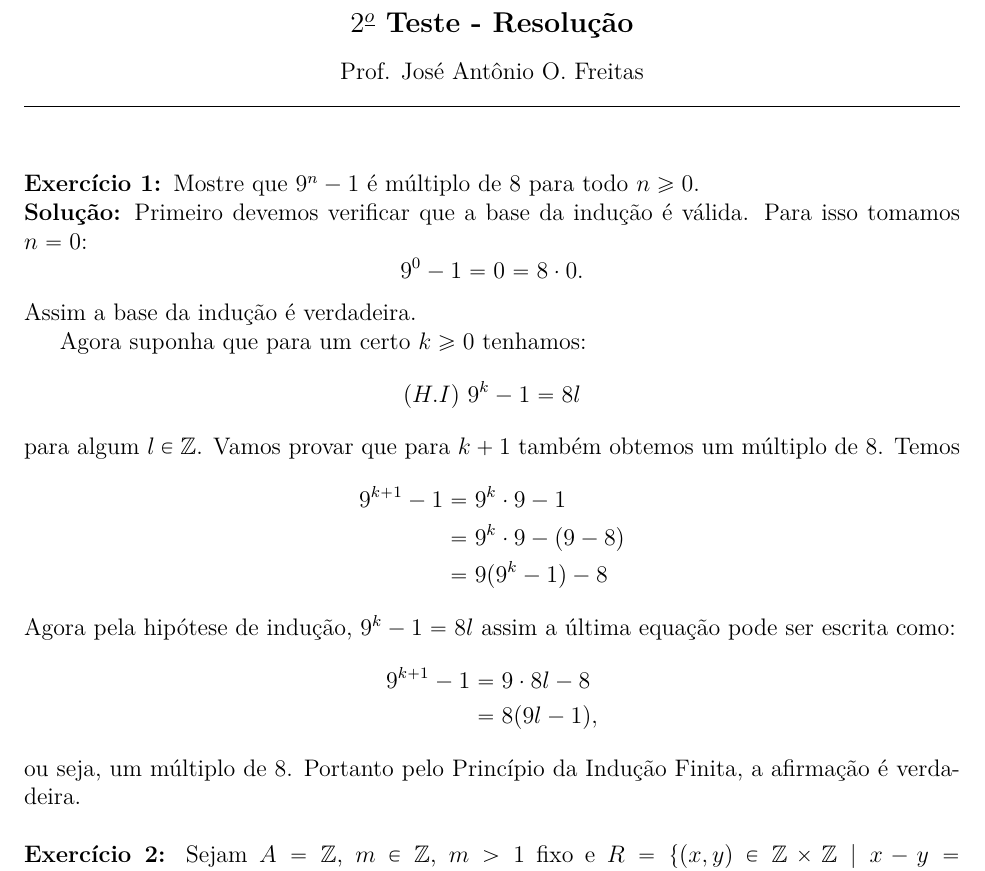
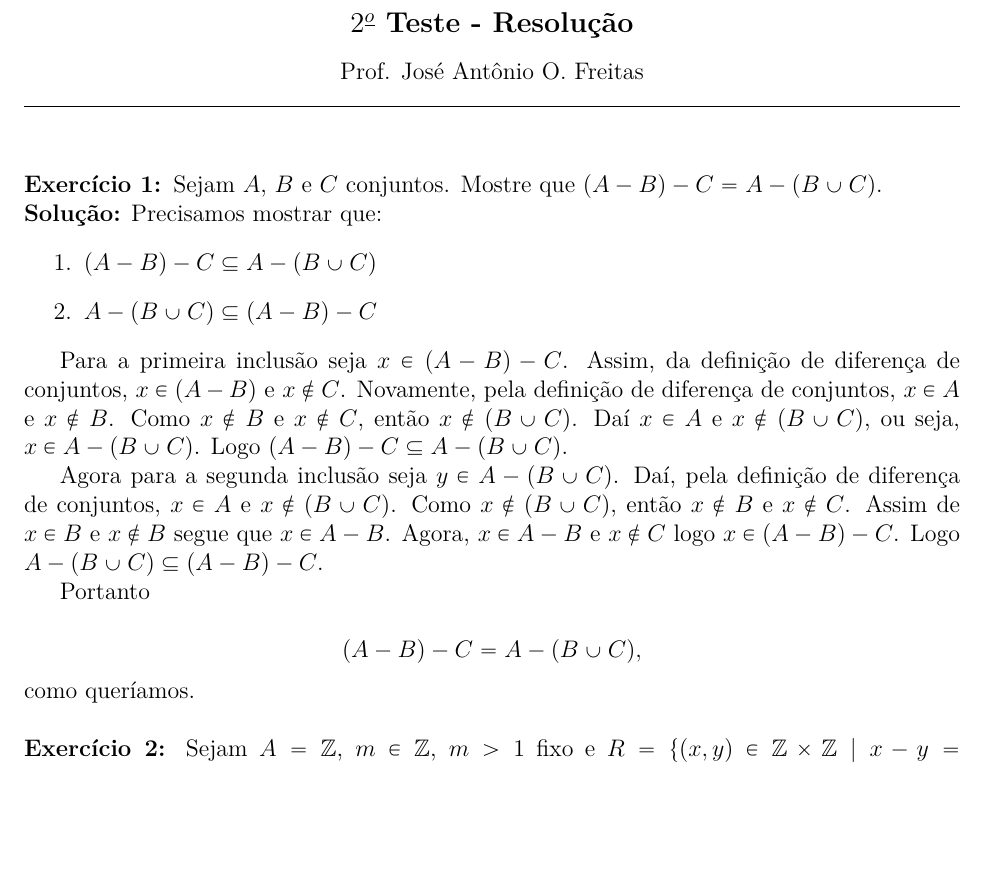
Before and after one commit to jfreitasunb/Algebra-1, a LaTeX document (testes/solucao-teste-2.tex): part of the page, cut so that both start at the same text, the shorter picture padded with empty space. Compiled offline with XeLaTeX.

Commit message:
Solução do primeiro exercício do teste 2.

```diff
--- a/testes/solucao-teste-2.tex
+++ b/testes/solucao-teste-2.tex
@@ -20,27 +20,24 @@
 
 \vspace{.6cm}
 
-\questao Mostre que $9^n - 1$ {\'e} m\'ultiplo de 8 para todo $n \ge 0$.
+\questao Sejam $A$, $B$ e $C$ conjuntos. Mostre que $(A - B) - C = A - (B \cup C)$.
 
-\noindent\textbf{Solu\c{c}\~ao:} Primeiro devemos verificar que a base da indu\c{c}\~ao \'e v\'alida. Para isso tomamos $n = 0$:
+\noindent\textbf{Solu\c{c}\~ao:} Precisamos mostrar que:
+\begin{enumerate}
+	\item $(A - B) - C \sub A - (B \cup C)$
+	\item $A - (B \cup C) \sub (A - B) - C$
+\end{enumerate}
+
+Para a primeira inclusão seja $x \in (A - B) - C$. Assim, da definição de diferença de conjuntos, $x \in (A - B)$ e $x \notin C$. Novamente, pela definição de diferença de conjuntos, $x \in A$ e $x \notin B$. Como $x \notin B$ e $x \notin C$, então $x \notin (B \cup C)$. Daí $x \in A$ e $x \notin (B \cup C)$, ou seja, $x \in A - (B \cup C)$. Logo $(A - B) - C \sub A - (B \cup C)$.
+
+Agora para a segunda inclusão seja $y \in A - (B \cup C)$. Daí, pela definição de diferença de conjuntos, $x \in A$ e $x \notin (B \cup C)$. Como $x \notin (B \cup C)$, então $x \notin B$ e $x \notin C$. Assim de $x \in B$ e $x \notin B$ segue que $x \in A - B$. Agora, $x \in A - B$ e $x \notin C$ logo $x \in (A - B) - C$. Logo $A - (B \cup C) \sub (A - B) - C$.
+
+Portanto
+
 \[
-	9^0 - 1 = 0 = 8\cdot 0.
+	(A - B) - C = A - (B \cup C),
 \]
-Assim a base da indu\c{c}\~ao \'e verdadeira.
-
-Agora suponha que para um certo $k \ge 0$ tenhamos:
-\[
-	(H.I)\ 9^k - 1 = 8l
-\]
-para algum $l \in \z$. Vamos provar que para $k + 1$ tamb\'em obtemos um m\'ultiplo de 8. Temos
-\begin{align*}
-	9^{k + 1} - 1 &= 9^k\cdot 9 - 1 \\& = 9^k\cdot 9 - (9 - 8) \\ &= 9(9^k - 1) - 8
-\end{align*}
-Agora pela hip\'otese de indu\c{c}\~ao, $9^k - 1 = 8l$ assim a \'ultima equa\c{c}\~ao pode ser escrita como:
-\begin{align*}
-	9^{k + 1} - 1 &= 9\cdot 8l - 8 \\ &= 8(9l - 1),
-\end{align*}
-ou seja, um m\'ultiplo de 8. Portanto pelo Princ{\'\i}pio da Indu\c{c}\~ao Finita, a afirma\c{c}\~ao \'e verdadeira.
+como queríamos.
 
 \vspace{.5cm}
 
```
